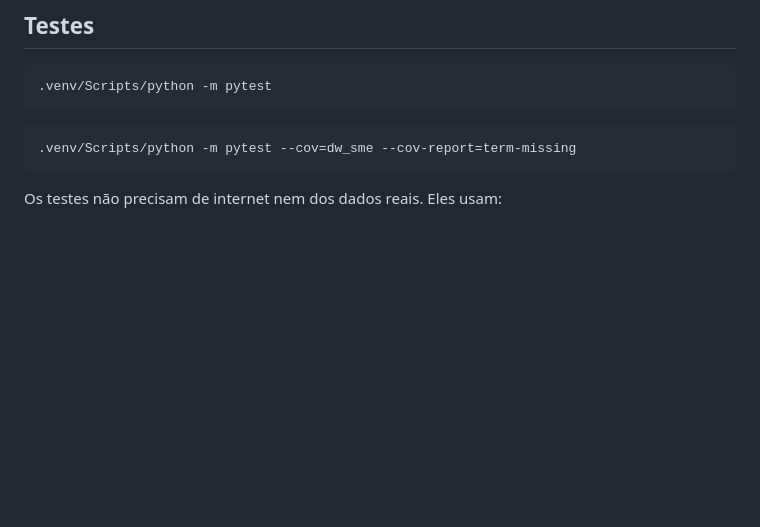
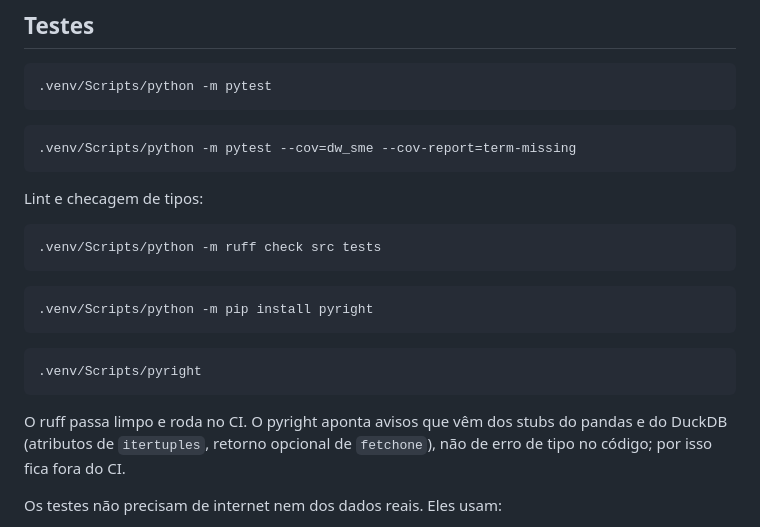
Before and after one commit to kevennlaranjeira/OLAP2026, a Markdown page: docs/07-como-executar.md, the part around the change. GitHub-like rendering; blank space fills up the shorter version.

````diff
--- a/docs/07-como-executar.md
+++ b/docs/07-como-executar.md
@@ -64,6 +64,22 @@ A etapa `verificar` termina com código de saída 1 se alguma verificação de q
 .venv/Scripts/python -m pytest --cov=dw_sme --cov-report=term-missing
 ```
 
+Lint e checagem de tipos:
+
+```bash
+.venv/Scripts/python -m ruff check src tests
+```
+
+```bash
+.venv/Scripts/python -m pip install pyright
+```
+
+```bash
+.venv/Scripts/pyright
+```
+
+O ruff passa limpo e roda no CI. O pyright aponta avisos que vêm dos stubs do pandas e do DuckDB (atributos de `itertuples`, retorno opcional de `fetchone`), não de erro de tipo no código; por isso fica fora do CI.
+
 Os testes não precisam de internet nem dos dados reais. Eles usam:
 
 - trechos reais das planilhas de fila em `tests/fixtures/fila/`, um por formato, com cabeçalho e rodapé originais;
````
Also changed, not shown: README.md (+15 -2 lines).
